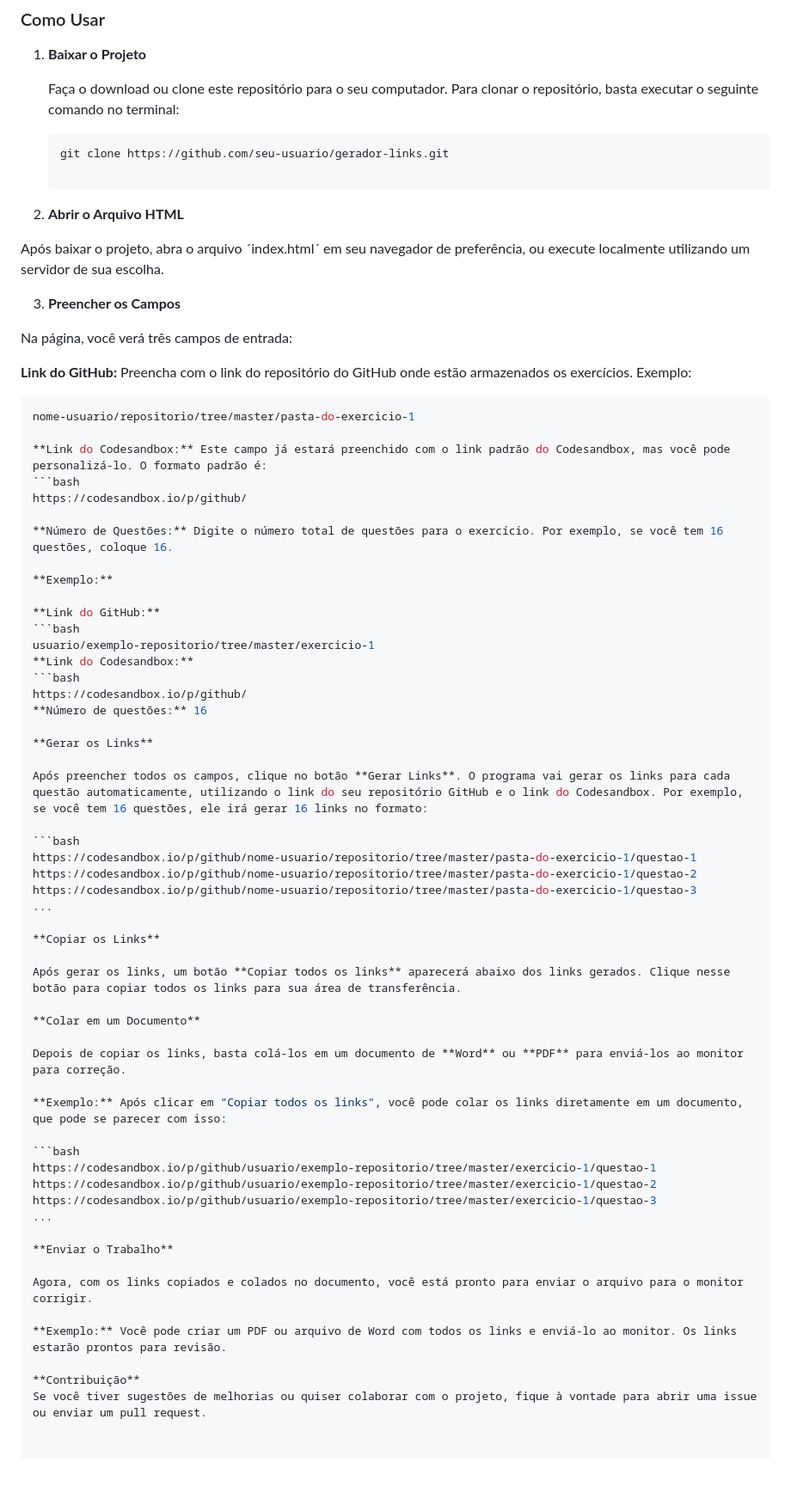
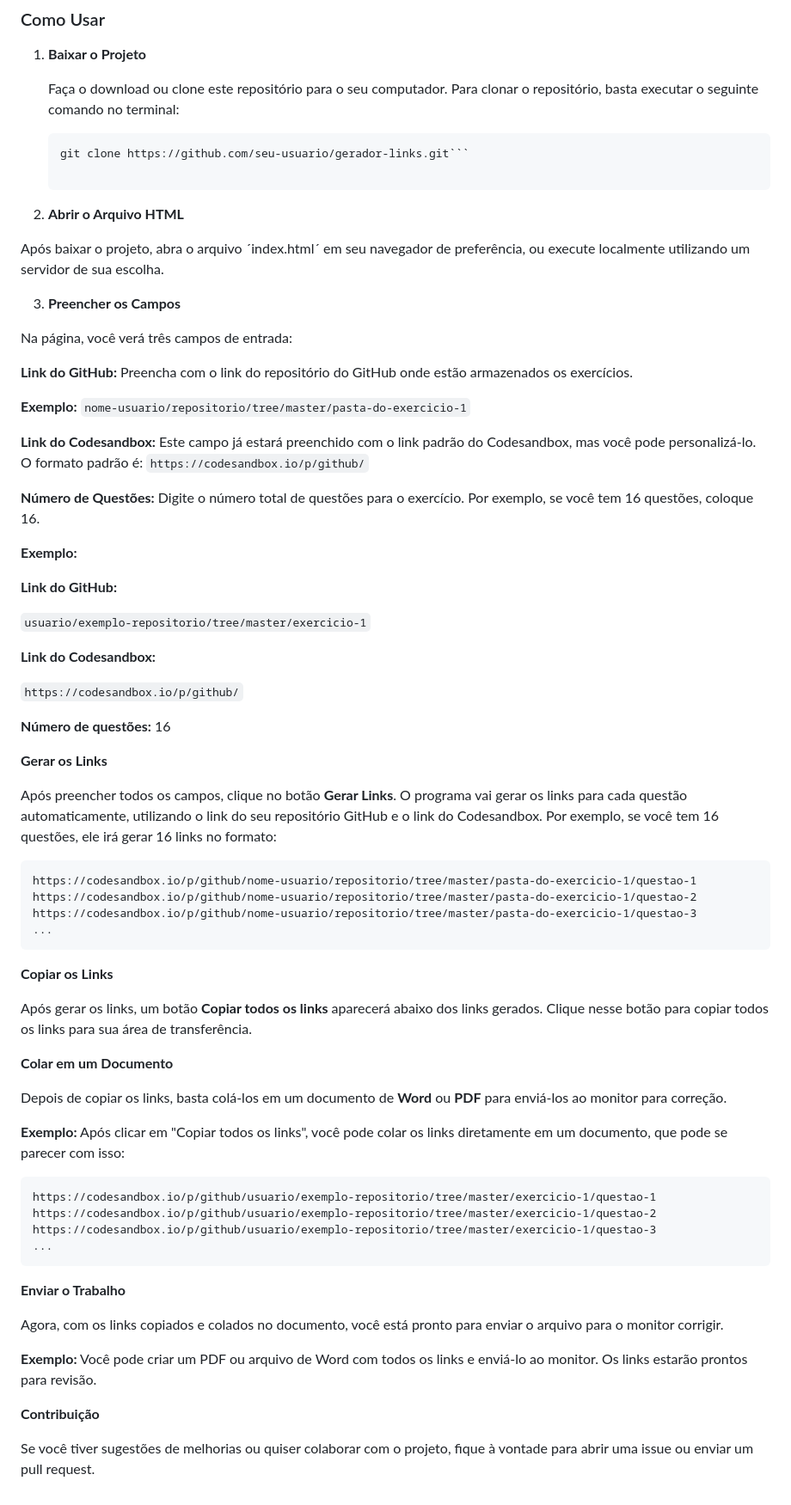
Before and after one commit to mickeiasdev/gerador-de-links-tp-at-infnet, a Markdown page: README.md, the part around the change. Shown at 86% size. Rendered like a GitHub page; blank space fills up the shorter version.

````diff
--- a/README.md
+++ b/README.md
@@ -17,7 +17,7 @@ Com um simples clique, você gera todos os links de que precisa, poupando o temp
 
    Faça o download ou clone este repositório para o seu computador. Para clonar o repositório, basta executar o seguinte comando no terminal:
    ```bash
-   git clone https://github.com/seu-usuario/gerador-links.git
+   git clone https://github.com/seu-usuario/gerador-links.git```
 
 2. **Abrir o Arquivo HTML**
 
@@ -27,35 +27,38 @@ Após baixar o projeto, abra o arquivo ´index.html´ em seu navegador de prefer
 
 Na página, você verá três campos de entrada:
 
-**Link do GitHub:** Preencha com o link do repositório do GitHub onde estão          armazenados os exercícios. Exemplo:
-   ```bash
-   nome-usuario/repositorio/tree/master/pasta-do-exercicio-1
+**Link do GitHub:** Preencha com o link do repositório do GitHub onde estão armazenados os exercícios.
+
+**Exemplo:**
+   ```nome-usuario/repositorio/tree/master/pasta-do-exercicio-1```
 
 **Link do Codesandbox:** Este campo já estará preenchido com o link padrão do Codesandbox, mas você pode personalizá-lo. O formato padrão é:
-   ```bash
-   https://codesandbox.io/p/github/
+   ```https://codesandbox.io/p/github/```
 
 **Número de Questões:** Digite o número total de questões para o exercício. Por exemplo, se você tem 16 questões, coloque 16.
 
 **Exemplo:**
 
 **Link do GitHub:**
-```bash
-usuario/exemplo-repositorio/tree/master/exercicio-1
+
+```usuario/exemplo-repositorio/tree/master/exercicio-1```
+
 **Link do Codesandbox:**
-```bash
-https://codesandbox.io/p/github/
+
+```https://codesandbox.io/p/github/```
+
 **Número de questões:** 16
 
 **Gerar os Links**
 
 Após preencher todos os campos, clique no botão **Gerar Links**. O programa vai gerar os links para cada questão automaticamente, utilizando o link do seu repositório GitHub e o link do Codesandbox. Por exemplo, se você tem 16 questões, ele irá gerar 16 links no formato:
 
-```bash
+```
 https://codesandbox.io/p/github/nome-usuario/repositorio/tree/master/pasta-do-exercicio-1/questao-1
 https://codesandbox.io/p/github/nome-usuario/repositorio/tree/master/pasta-do-exercicio-1/questao-2
 https://codesandbox.io/p/github/nome-usuario/repositorio/tree/master/pasta-do-exercicio-1/questao-3
 ...
+```
 
 **Copiar os Links**
 
@@ -67,11 +70,12 @@ Depois de copiar os links, basta colá-los em um documento de **Word** ou **PDF*
 
 **Exemplo:** Após clicar em "Copiar todos os links", você pode colar os links diretamente em um documento, que pode se parecer com isso:
 
-```bash
+```
 https://codesandbox.io/p/github/usuario/exemplo-repositorio/tree/master/exercicio-1/questao-1
 https://codesandbox.io/p/github/usuario/exemplo-repositorio/tree/master/exercicio-1/questao-2
 https://codesandbox.io/p/github/usuario/exemplo-repositorio/tree/master/exercicio-1/questao-3
 ...
+```
 
 **Enviar o Trabalho**
 
@@ -80,4 +84,5 @@ Agora, com os links copiados e colados no documento, você está pronto para env
 **Exemplo:** Você pode criar um PDF ou arquivo de Word com todos os links e enviá-lo ao monitor. Os links estarão prontos para revisão.
 
 **Contribuição**
+
 Se você tiver sugestões de melhorias ou quiser colaborar com o projeto, fique à vontade para abrir uma issue ou enviar um pull request.
````
